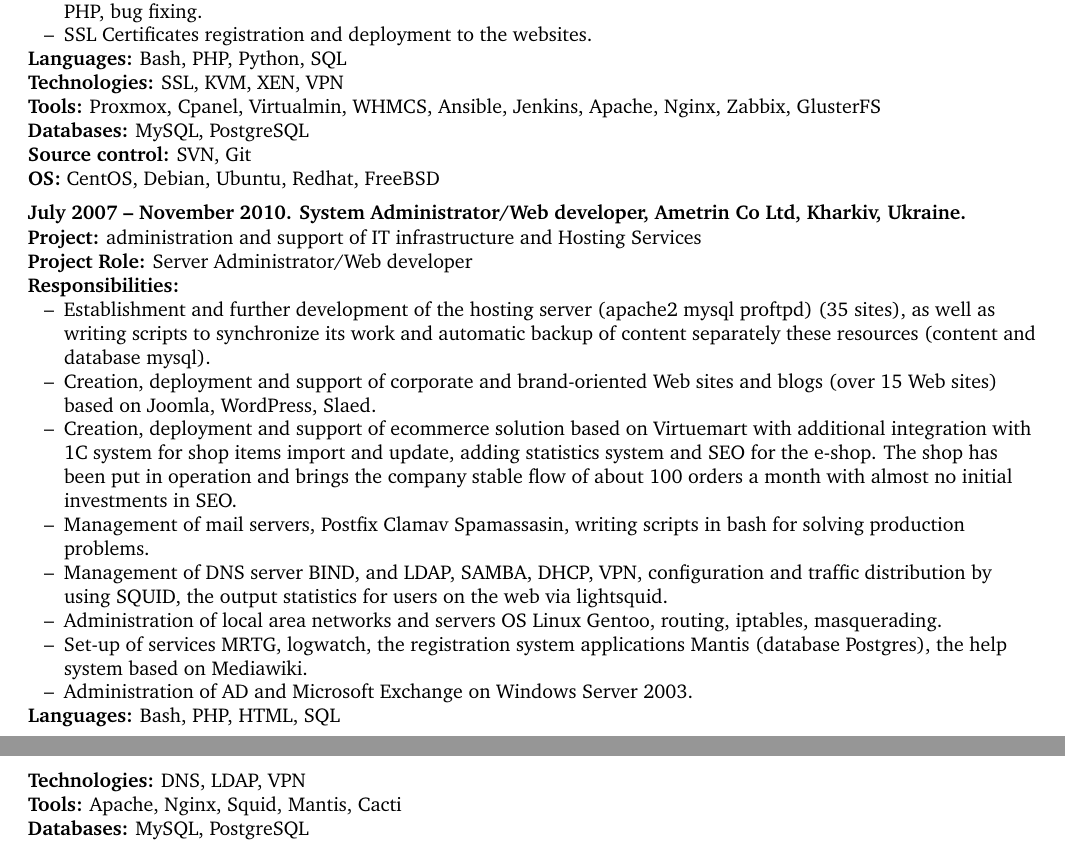
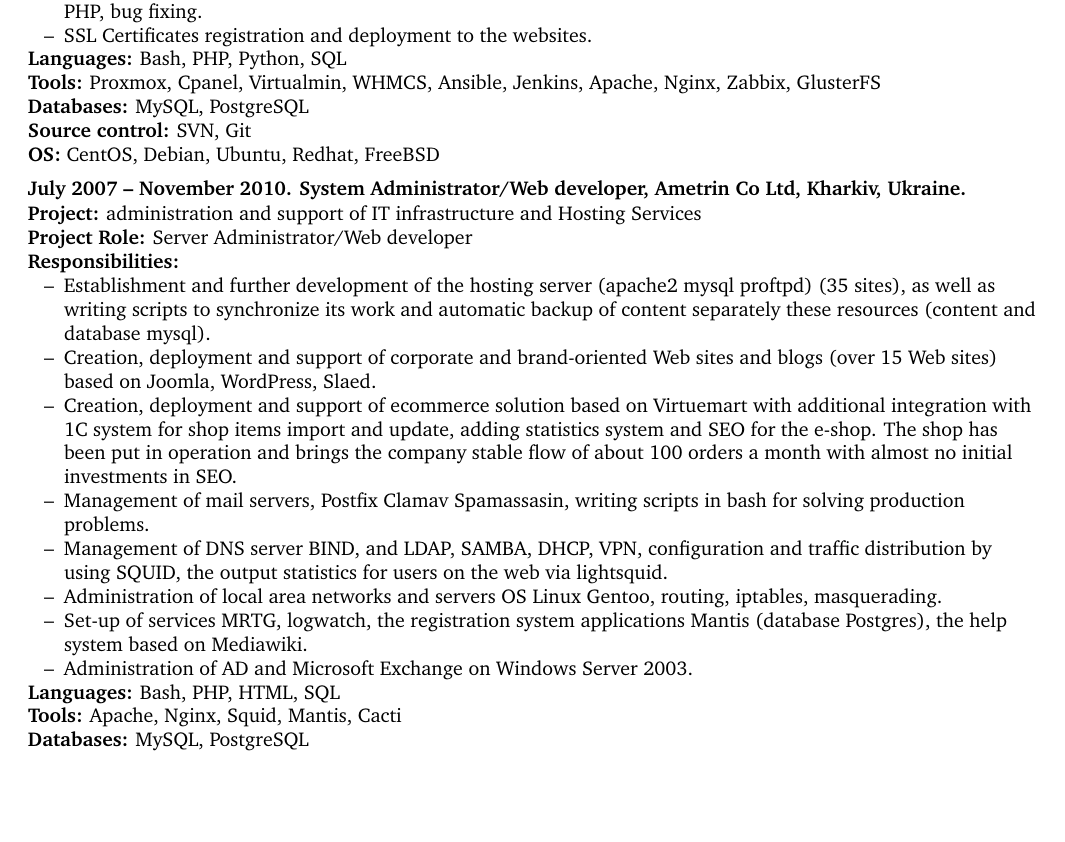
Before and after one commit to siveriaman/cv, a LaTeX document (igor_pogorelko.tex): two parts of pages 2 and 3 of 3 before the commit and part of page 2 of 3 after it, the two joined at a grey line, cut so that both start at the same text, the shorter picture padded with empty space. Compiled offline with pdfLaTeX.

Commit message:
remove technologies field from experience

```diff
--- a/igor_pogorelko.tex
+++ b/igor_pogorelko.tex
@@ -192,7 +191,6 @@
 \item SSL Certificates registration and deployment to the websites.
 \end{itemize}
 \textbf{Languages:} Bash, PHP, Python,  SQL\\
-\textbf{Technologies:} SSL, KVM, XEN, VPN\\
 \textbf{Tools:} Proxmox, Cpanel, Virtualmin, WHMCS, Ansible, Jenkins, Apache, Nginx, Zabbix, GlusterFS\\
 \textbf{Databases:} MySQL, PostgreSQL\\
 \textbf{Source control:} SVN, Git\\
@@ -215,7 +213,6 @@
 \item Administration of AD and Microsoft Exchange on Windows Server 2003.
 \end{itemize}
 \textbf{Languages:} Bash, PHP,  HTML, SQL\\
-\textbf{Technologies:} DNS, LDAP, VPN\\
 \textbf{Tools:}  Apache, Nginx, Squid, Mantis, Cacti\\
 \textbf{Databases:} MySQL, PostgreSQL\\
 \textbf{OS:} Gentoo, Debian, Windows Server 2003\\
```
Also changed, not shown: igor_pogorelko.pdf, igor_pogorelko.tex (2 more changed lines).
